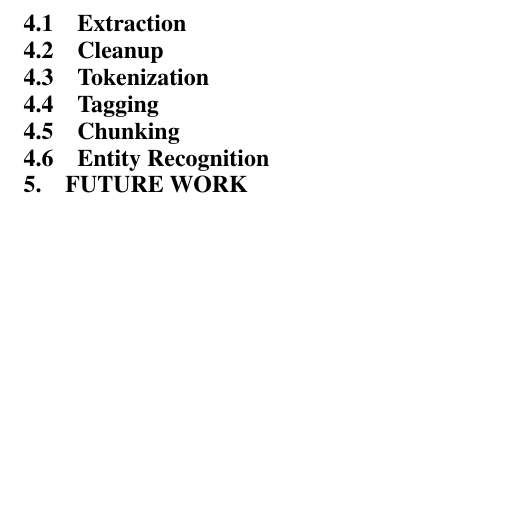
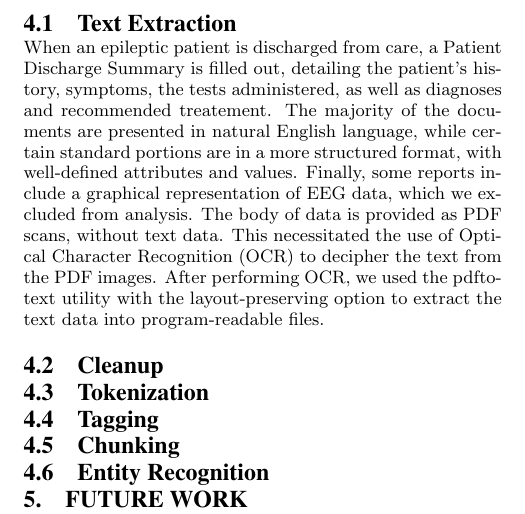
Before and after one commit to tdooner/cwru-eecs600-final-project, a LaTeX paper (paper/final.tex): part of page 2 of 2, cut so that both start at the same text, the shorter picture padded with empty space. Compiled offline with pdfLaTeX.

Commit message:
Write Extraction subsection

```diff
--- a/paper/final.tex
+++ b/paper/final.tex
@@ -81,8 +81,19 @@ advantage of research contained in these referenced articles to produce a useful
 help medical professionals draw conclusions by querying more-structured data.
 
 \section{Methodology}
-\subsection{Extraction}
+\subsection{Text Extraction}
 % OCR, pdftotext -layout
+When an epileptic patient is discharged from care, a Patient Discharge Summary is
+filled out, detailing the patient's history, symptoms, the tests administered, as
+well as diagnoses and recommended treatement. The majority of the documents are
+presented in natural English language, while certain standard portions are in a
+more structured format, with well-defined attributes and values. Finally, some
+reports include a graphical representation of EEG data, which we excluded from analysis.
+The body of data is provided as PDF scans, without text data. This necessitated the use
+of Optical Character Recognition (OCR) to decipher the text from the PDF images.
+After performing OCR, we used the pdftotext utility with the layout-preserving option
+to extract the text data into program-readable files.
+
 \subsection{Cleanup}
 % also JSON formatting
 \subsection{Tokenization}
```
